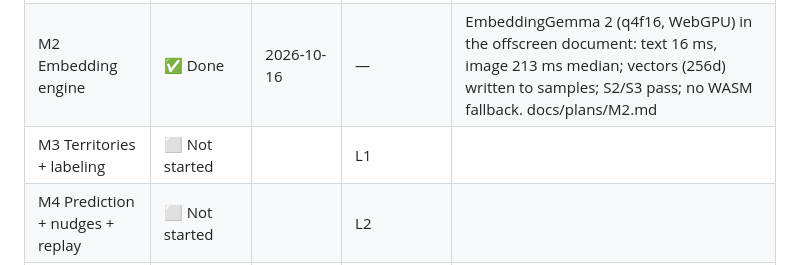
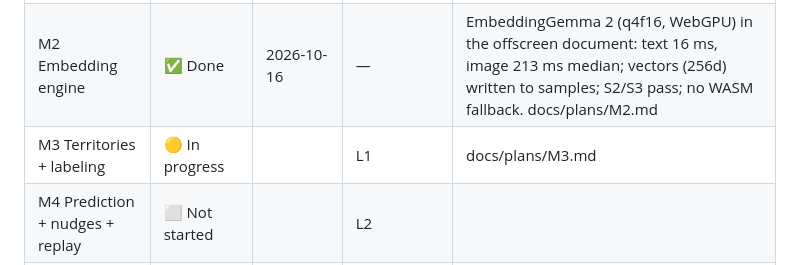
Before and after one commit to PrateekTikku/doomscroll-autopsy, a Markdown page: implementation-summary.md, the part around the change. Rendered like a GitHub page.

Commit message:
M3: plan approved

```diff
--- a/implementation-summary.md
+++ b/implementation-summary.md
@@ -10,7 +10,7 @@
 | M0 Scaffold + contracts | ✅ Done | 2026-10-15 | — | WXT + Preact scaffold, IndexedDB v1, settings in chrome.storage.local (D-52), shared schemas v1, uv project |
 | M1 Observer + bins | ✅ Done | 2026-10-15 | — | Generic observer, 30 s bins and samples in IndexedDB, pause + badge, popup live counts, dev recorder, S1 headless pass; owner's daily profile runs `.live/chrome-mv3` |
 | M2 Embedding engine | ✅ Done | 2026-10-16 | — | EmbeddingGemma 2 (q4f16, WebGPU) in the offscreen document: text 16 ms, image 213 ms median; vectors (256d) written to samples; S2/S3 pass; no WASM fallback. docs/plans/M2.md |
-| M3 Territories + labeling | ⬜ Not started | | L1 | |
+| M3 Territories + labeling | 🟡 In progress | | L1 | docs/plans/M3.md |
 | M4 Prediction + nudges + replay | ⬜ Not started | | L2 | |
 | M5 Metrics + dashboard + privacy | ⬜ Not started | | L3 | |
 | T1 Teacher data | 🔍 Awaiting owner review | | | 1,073 valid examples (660 naming, 413 autopsy) split 973 train / 100 eval in `training/data/`; S4 resolved (MTP ≈17–19 tok/s, concurrency 1). docs/plans/T1.md |
```
Also changed, not shown: docs/plans/M3.md (added, +58 -0 lines).
